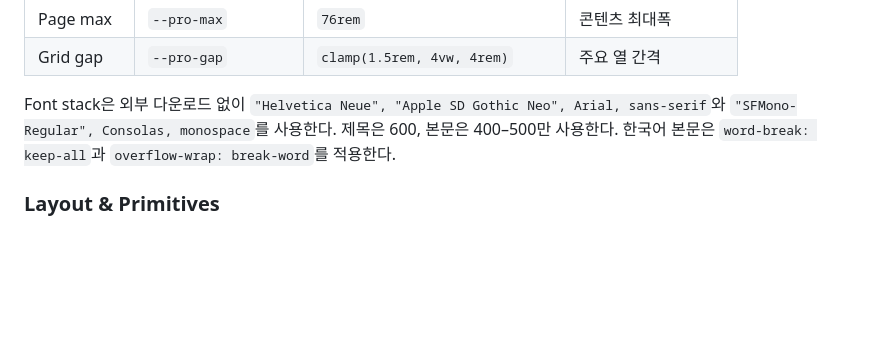
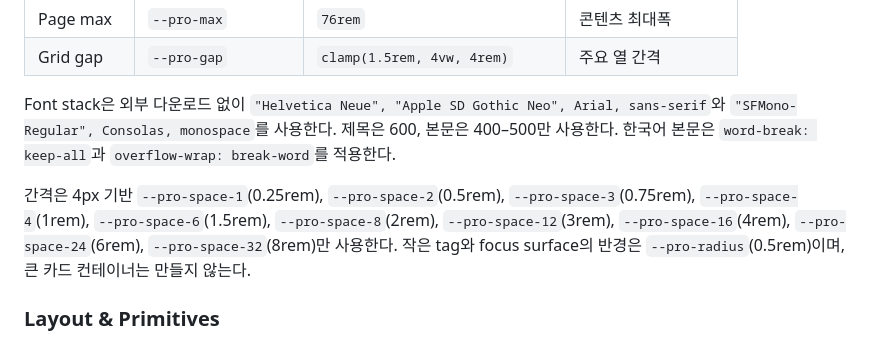
Before and after one commit to kimgooneya/resume, a Markdown page: DESIGN.md, the part around the change. Drawn GitHub-style; blank space fills up the shorter version.

Commit message:
Complete snapshot spacing tokens

```diff
--- a/DESIGN.md
+++ b/DESIGN.md
@@ -295,6 +295,8 @@ Professional Snapshot의 토큰은 `.professional-page` 범위에서만 사용
 
 Font stack은 외부 다운로드 없이 `"Helvetica Neue", "Apple SD Gothic Neo", Arial, sans-serif`와 `"SFMono-Regular", Consolas, monospace`를 사용한다. 제목은 600, 본문은 400–500만 사용한다. 한국어 본문은 `word-break: keep-all`과 `overflow-wrap: break-word`를 적용한다.
 
+간격은 4px 기반 `--pro-space-1`(0.25rem), `--pro-space-2`(0.5rem), `--pro-space-3`(0.75rem), `--pro-space-4`(1rem), `--pro-space-6`(1.5rem), `--pro-space-8`(2rem), `--pro-space-12`(3rem), `--pro-space-16`(4rem), `--pro-space-24`(6rem), `--pro-space-32`(8rem)만 사용한다. 작은 tag와 focus surface의 반경은 `--pro-radius`(0.5rem)이며, 큰 카드 컨테이너는 만들지 않는다.
+
 ### Layout & Primitives
 
 - **Snapshot Header:** 이름/역할, 현재 가능 상태, 페이지 내 이동, RPG 상세 보기 링크. 768px 이하에서 2행으로 재배치한다.
```
